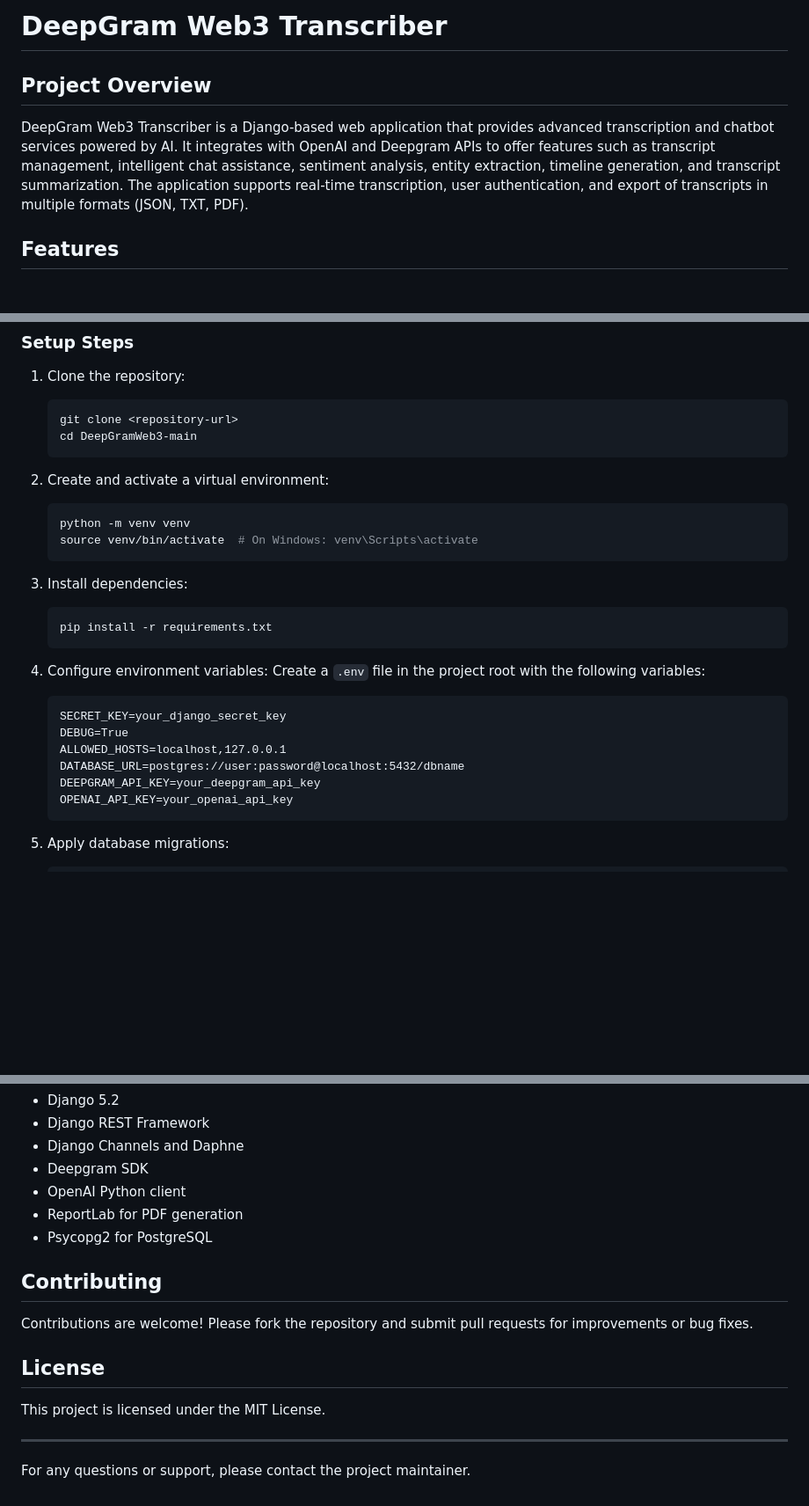
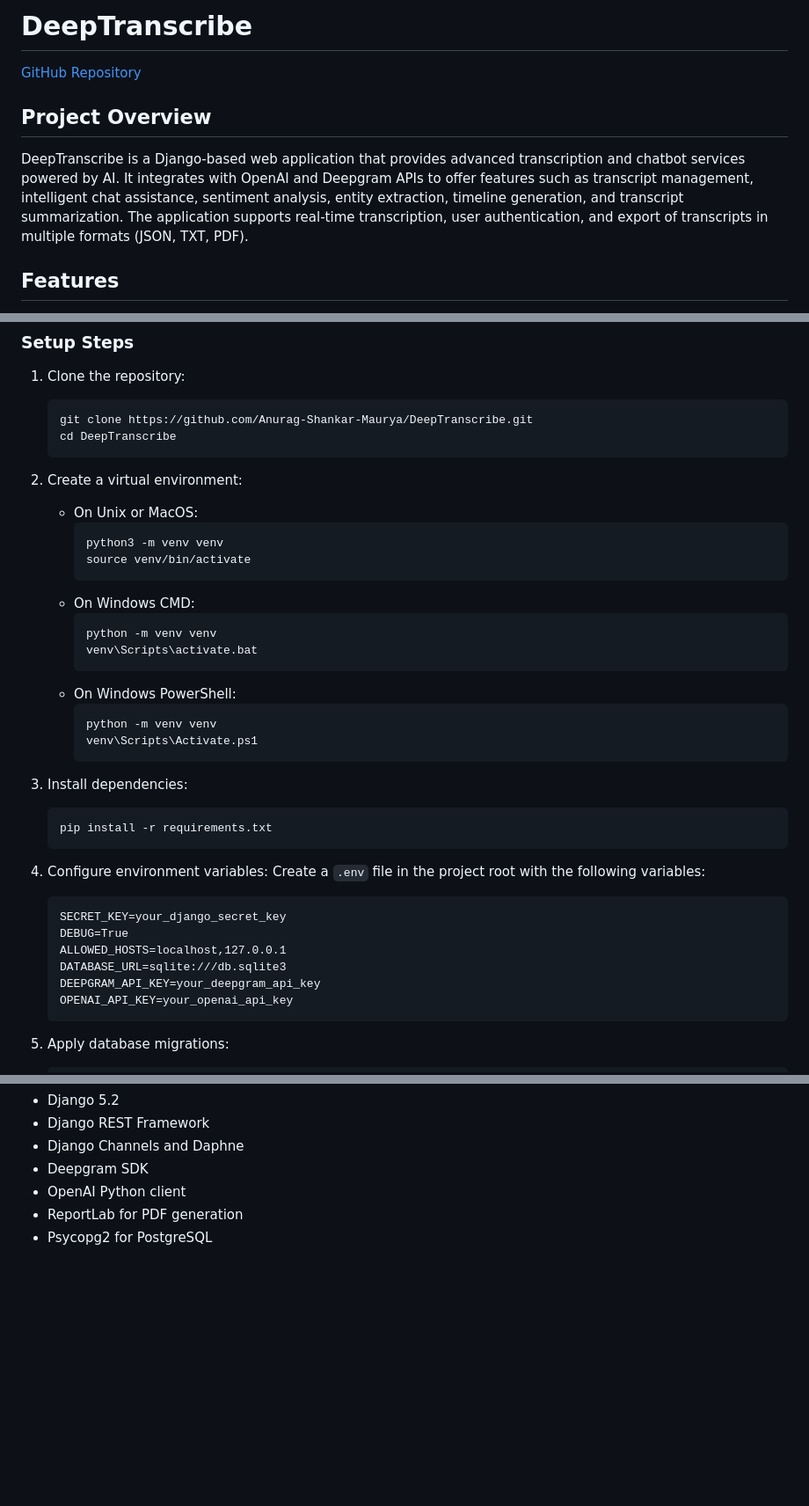
Before and after one commit to Anurag-Shankar-Maurya/DeepTranscribe, a Markdown page: README.md, 3 parts joined by grey strips. Shown at 88% size. Rendered like a GitHub page; blank space fills up the shorter version.

````diff
--- a/README.md
+++ b/README.md
@@ -1,7 +1,10 @@
-# DeepGram Web3 Transcriber
+# DeepTranscribe
+
+[GitHub Repository](https://github.com/Anurag-Shankar-Maurya/DeepTranscribe)
 
 ## Project Overview
-DeepGram Web3 Transcriber is a Django-based web application that provides advanced transcription and chatbot services powered by AI. It integrates with OpenAI and Deepgram APIs to offer features such as transcript management, intelligent chat assistance, sentiment analysis, entity extraction, timeline generation, and transcript summarization. The application supports real-time transcription, user authentication, and export of transcripts in multiple formats (JSON, TXT, PDF).
+DeepTranscribe is a Django-based web application that provides advanced transcription and chatbot services powered by AI. It integrates with OpenAI and Deepgram APIs to offer features such as transcript management, intelligent chat assistance, sentiment analysis, entity extraction, timeline generation, and transcript summarization. The application supports real-time transcription, user authentication, and export of transcripts in multiple formats (JSON, TXT, PDF).
+
 
 ## Features
 - User registration, login, and profile management
@@ -24,15 +27,26 @@ DeepGram Web3 Transcriber is a Django-based web application that provides advanc
 ### Setup Steps
 1. Clone the repository:
    ```bash
-   git clone <repository-url>
-   cd DeepGramWeb3-main
+   git clone https://github.com/Anurag-Shankar-Maurya/DeepTranscribe.git
+   cd DeepTranscribe
    ```
 
-2. Create and activate a virtual environment:
-   ```bash
-   python -m venv venv
-   source venv/bin/activate  # On Windows: venv\Scripts\activate
-   ```
+2. Create a virtual environment:
+   - On Unix or MacOS:
+     ```bash
+     python3 -m venv venv
+     source venv/bin/activate
+     ```
+   - On Windows CMD:
+     ```cmd
+     python -m venv venv
+     venv\Scripts\activate.bat
+     ```
+   - On Windows PowerShell:
+     ```powershell
+     python -m venv venv
+     venv\Scripts\Activate.ps1
+     ```
 
 3. Install dependencies:
    ```bash
@@ -45,7 +59,7 @@ DeepGram Web3 Transcriber is a Django-based web application that provides advanc
    SECRET_KEY=your_django_secret_key
    DEBUG=True
    ALLOWED_HOSTS=localhost,127.0.0.1
-   DATABASE_URL=postgres://user:password@localhost:5432/dbname
+   DATABASE_URL=sqlite:///db.sqlite3
    DEEPGRAM_API_KEY=your_deepgram_api_key
    OPENAI_API_KEY=your_openai_api_key
    ```
@@ -106,13 +125,3 @@ See `requirements.txt` for a full list of Python packages used, including:
 - OpenAI Python client
 - ReportLab for PDF generation
 - Psycopg2 for PostgreSQL
-
-## Contributing
-Contributions are welcome! Please fork the repository and submit pull requests for improvements or bug fixes.
-
-## License
-This project is licensed under the MIT License.
-
----
-
-For any questions or support, please contact the project maintainer.
````
Also changed, not shown: other parts of README.md (+7 -2 lines).
